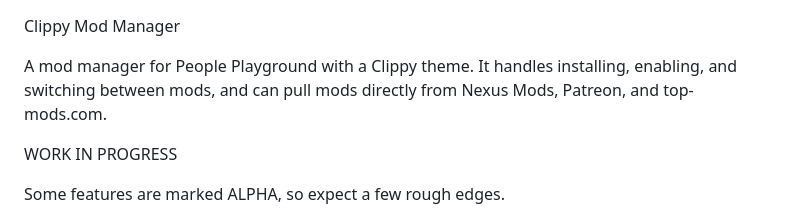
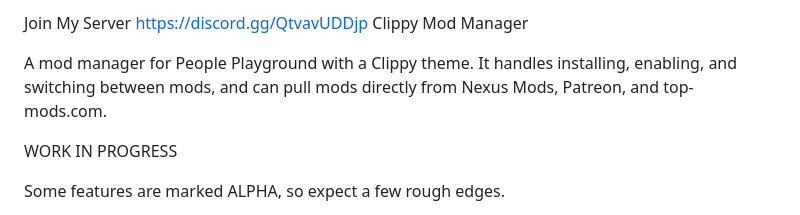
Before and after one commit to WebForever4/Clipover-s-PPG-Mod-Manager, a Markdown page: README.md, the part around the change. Drawn GitHub-style.

Commit message:
Add Discord server link to README

```diff
--- a/README.md
+++ b/README.md
@@ -1,3 +1,4 @@
+Join My Server https://discord.gg/QtvavUDDjp
 Clippy Mod Manager
 
 A mod manager for People Playground with a Clippy theme. It handles installing, enabling, and switching between mods, and can pull mods directly from Nexus Mods, Patreon, and top-mods.com.
```
